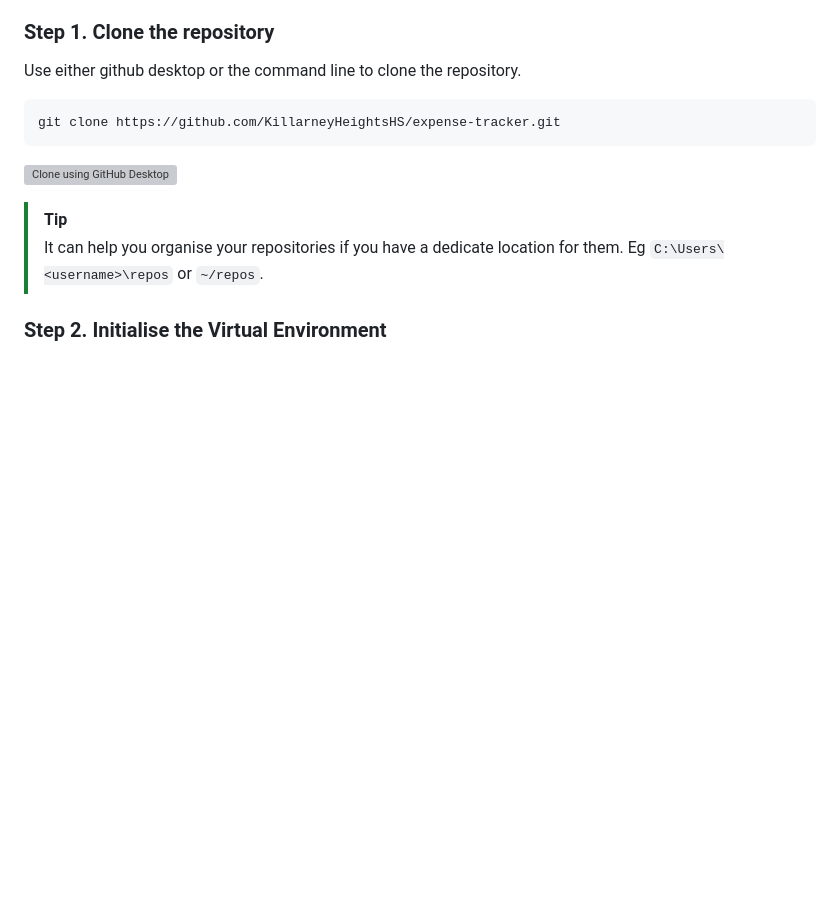
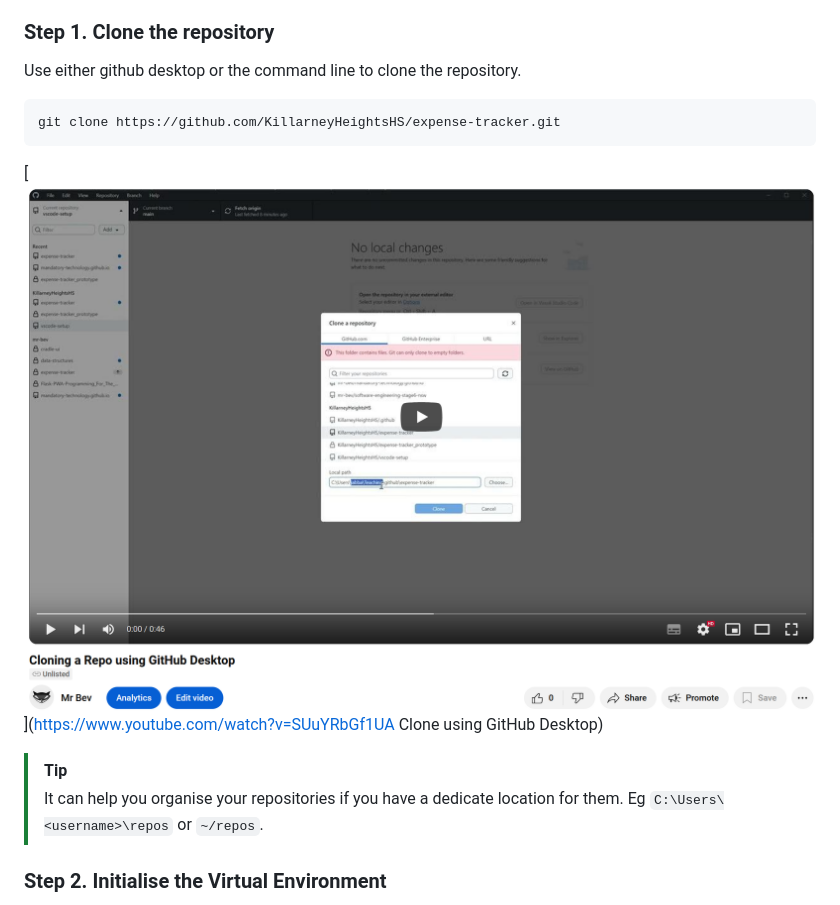
Before and after one commit to GabrielAlexandratos/2025-SE-GA-JungleLogbook, a Markdown page: docs/implementation.md, the part around the change. Rendered like a GitHub page; pictures changed too: docs/cloning_a_repo.png (added); blank space fills up the shorter version; grey boxes are pictures that could not be loaded.

Commit message:
adding videos for cloning and example implementation

````diff
--- a/docs/implementation.md
+++ b/docs/implementation.md
@@ -24,7 +24,8 @@ Use either github desktop or the command line to clone the repository.
 git clone https://github.com/KillarneyHeightsHS/expense-tracker.git
 ```
 
-![Clone using GitHub Desktop](cloning_a_repo.gif)
+[![Clone using GitHub Desktop](./cloning_a_repo.png)](https://www.youtube.com/watch?v=SUuYRbGf1UA Clone using GitHub Desktop)
+
 
 > [!TIP]
 > It can help you organise your repositories if you have a dedicate location for them. Eg `C:\Users\<username>\repos` or `~/repos`.
````
Also changed, not shown: README.md (+2 -0 lines), docs/expense_tracker.png (added).
